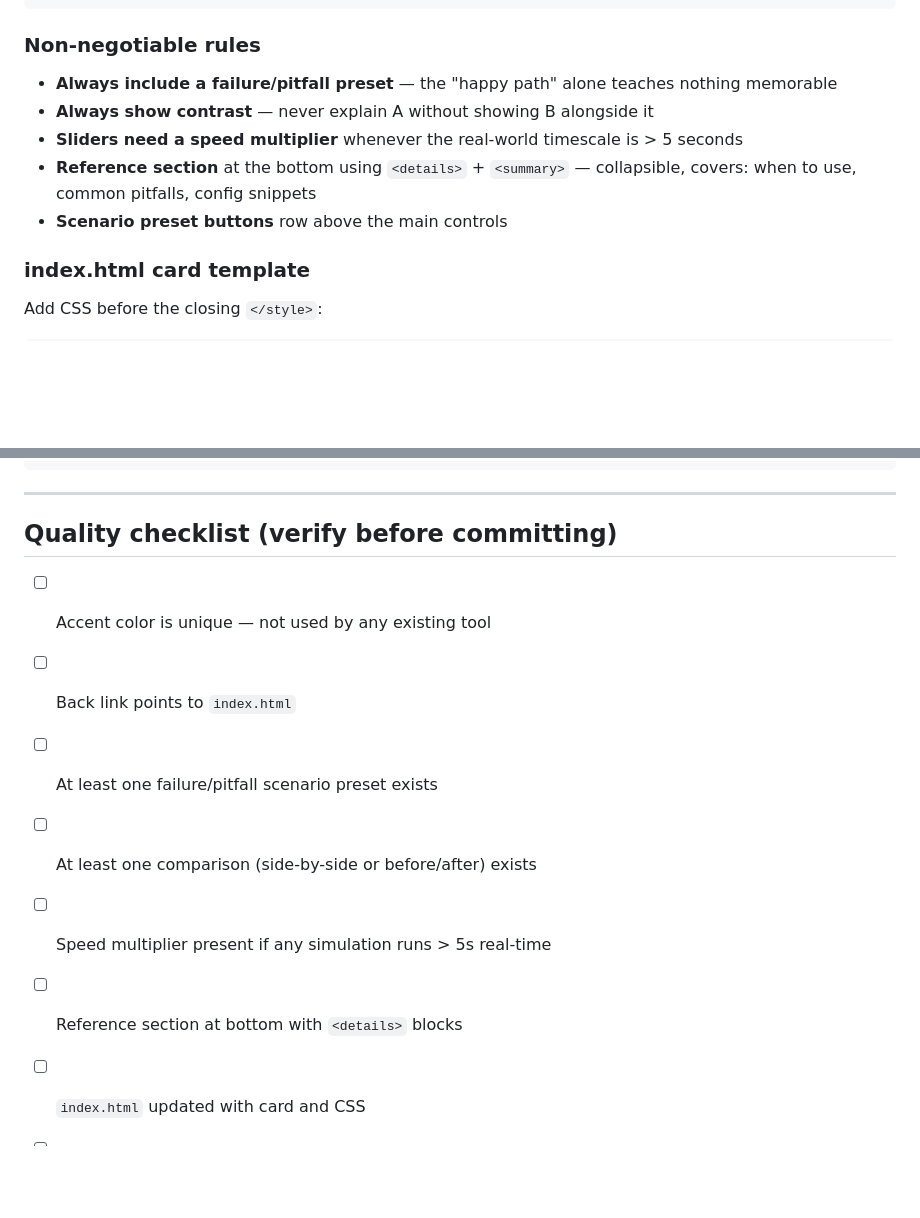
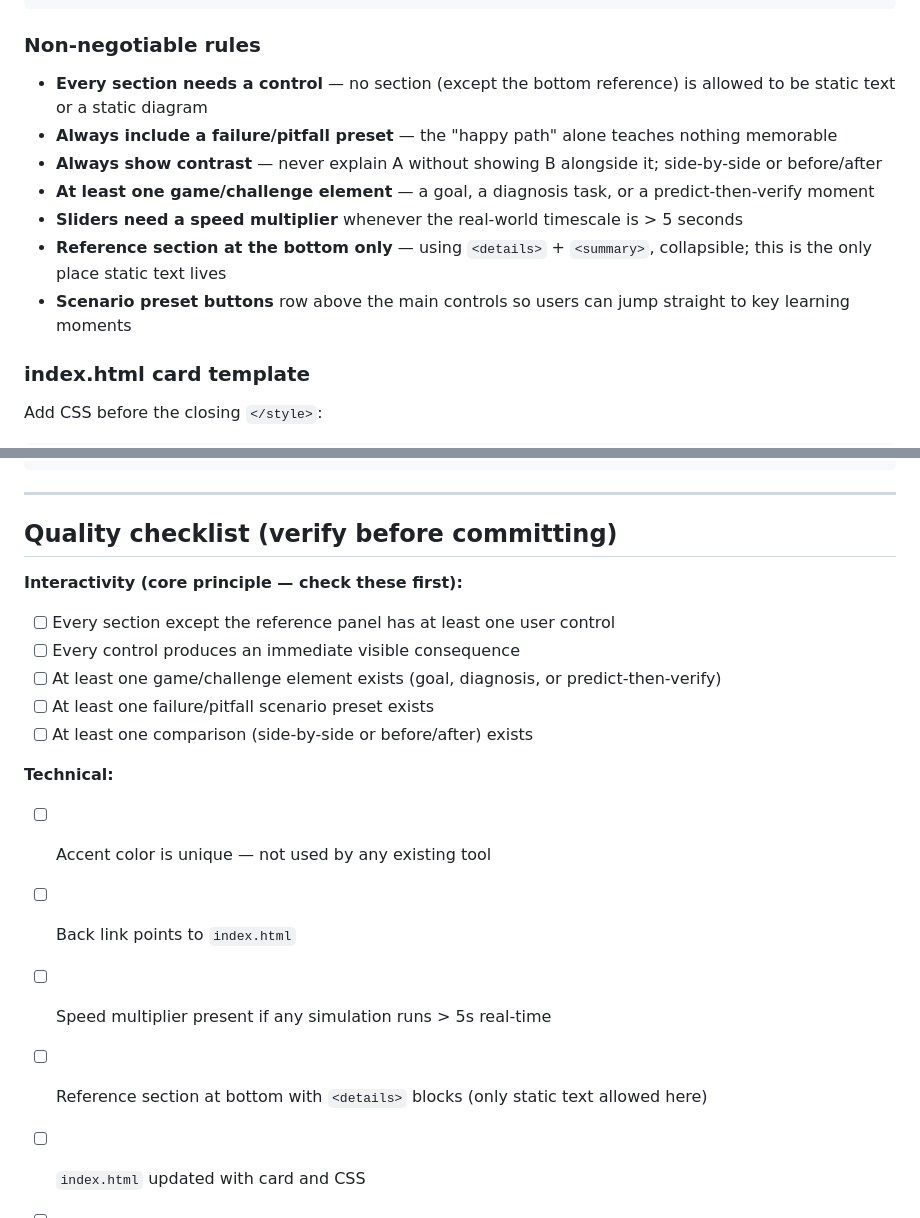
Before and after one commit to CheeHung/learning-tool, a Markdown page: .claude/commands/learning-tool.md, 2 parts joined by grey strips. GitHub-like rendering; blank space fills up the shorter version.

````diff
--- a/.claude/commands/learning-tool.md
+++ b/.claude/commands/learning-tool.md
@@ -191,11 +223,13 @@ Color classes: `.good` = accent green · `.warn` = `#ffb74d` · `.bad` = `#ff4c4
 ```
 
 ### Non-negotiable rules
+- **Every section needs a control** — no section (except the bottom reference) is allowed to be static text or a static diagram
 - **Always include a failure/pitfall preset** — the "happy path" alone teaches nothing memorable
-- **Always show contrast** — never explain A without showing B alongside it
+- **Always show contrast** — never explain A without showing B alongside it; side-by-side or before/after
+- **At least one game/challenge element** — a goal, a diagnosis task, or a predict-then-verify moment
 - **Sliders need a speed multiplier** whenever the real-world timescale is > 5 seconds
-- **Reference section** at the bottom using `<details>` + `<summary>` — collapsible, covers: when to use, common pitfalls, config snippets
-- **Scenario preset buttons** row above the main controls
+- **Reference section at the bottom only** — using `<details>` + `<summary>`, collapsible; this is the only place static text lives
+- **Scenario preset buttons** row above the main controls so users can jump straight to key learning moments
 
 ### index.html card template
 
@@ -224,12 +258,18 @@ Add card inside `.cards` div:
 
 ## Quality checklist (verify before committing)
 
+**Interactivity (core principle — check these first):**
+- [ ] Every section except the reference panel has at least one user control
+- [ ] Every control produces an immediate visible consequence
+- [ ] At least one game/challenge element exists (goal, diagnosis, or predict-then-verify)
+- [ ] At least one failure/pitfall scenario preset exists
+- [ ] At least one comparison (side-by-side or before/after) exists
+
+**Technical:**
 - [ ] Accent color is unique — not used by any existing tool
 - [ ] Back link points to `index.html`
-- [ ] At least one failure/pitfall scenario preset exists
-- [ ] At least one comparison (side-by-side or before/after) exists
 - [ ] Speed multiplier present if any simulation runs > 5s real-time
-- [ ] Reference section at bottom with `<details>` blocks
+- [ ] Reference section at bottom with `<details>` blocks (only static text allowed here)
 - [ ] `index.html` updated with card and CSS
 - [ ] Zero external dependencies (no CDN links, no `<script src="...">`)
 - [ ] Committed and pushed to current branch
````
Also changed, not shown: other parts of .claude/commands/learning-tool.md (+35 -3 lines).
